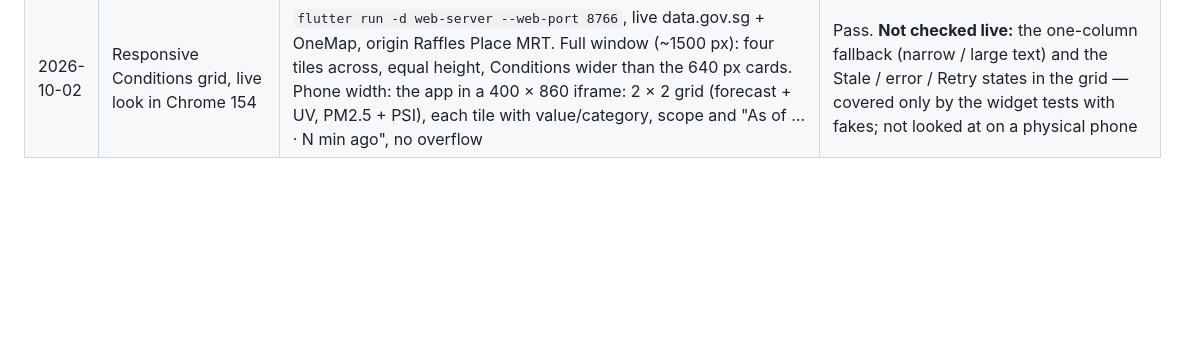
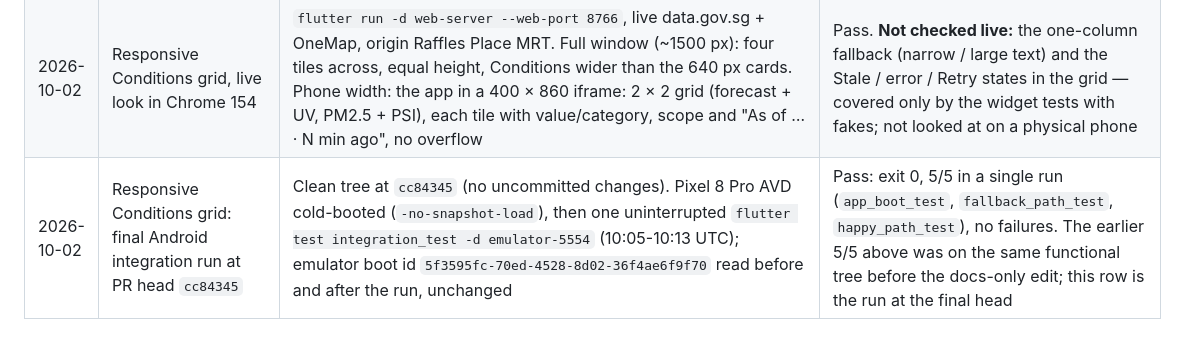
Before and after one commit to WeeJC8954/sg-smart-commute, a Markdown page: docs/testing.md, the part around the change. Drawn GitHub-style; blank space fills up the shorter version.

Commit message:
docs(testing): log the final uninterrupted Android integration run at cc84345
Co-Authored-By: Claude Opus 5.5 <noreply@anthropic.com>

```diff
--- a/docs/testing.md
+++ b/docs/testing.md
@@ -228,3 +228,4 @@ Note: building the probe APK replaces `app-debug.apk`. Rebuild the real app afte
 | 2026-10-02 | PR #19 follow-up gates @ f19cc6e | `dart format --set-exit-if-changed .`; `flutter analyze`; `flutter test`; `flutter build web`; `flutter build apk --debug`; `flutter test integration_test -d emulator-5554` (Pixel 8 Pro, cold boot) | Pass: 0 files changed (exit 0); no issues; 394/394; web built; debug APK built; integration 5/5. **Not run:** release APK build (signing code unchanged); Web/ChromeDriver integration (chromedriver not installed); a live device check of the late-denial note |
 | 2026-10-02 | Responsive Conditions grid (branch `feat/compact-dashboard-grid`) | `dart format --set-exit-if-changed .`; `flutter analyze`; `flutter test` (incl. new `test/features/environment/conditions_grid_test.dart`); `flutter build web`; `flutter build apk --debug`; `flutter test integration_test -d emulator-5554` (Pixel 8 Pro, cold boot) | Pass: 0 files changed; no issues; 404/404; web built; debug APK built; integration 5/5. Mutation check: with `BusyRow` from `origin/main` (no `Flexible`), the "loading and waiting-for-location states fit a 2 × 2 tile" test reports RenderFlex overflows of 126–198 px; with the fix it passes |
 | 2026-10-02 | Responsive Conditions grid, live look in Chrome 154 | `flutter run -d web-server --web-port 8766`, live data.gov.sg + OneMap, origin Raffles Place MRT. Full window (~1500 px): four tiles across, equal height, Conditions wider than the 640 px cards. Phone width: the app in a 400 × 860 iframe: 2 × 2 grid (forecast + UV, PM2.5 + PSI), each tile with value/category, scope and "As of … · N min ago", no overflow | Pass. **Not checked live:** the one-column fallback (narrow / large text) and the Stale / error / Retry states in the grid — covered only by the widget tests with fakes; not looked at on a physical phone |
+| 2026-10-02 | Responsive Conditions grid: final Android integration run at PR head `cc84345` | Clean tree at `cc84345` (no uncommitted changes). Pixel 8 Pro AVD cold-booted (`-no-snapshot-load`), then one uninterrupted `flutter test integration_test -d emulator-5554` (10:05-10:13 UTC); emulator boot id `5f3595fc-70ed-4528-8d02-36f4ae6f9f70` read before and after the run, unchanged | Pass: exit 0, 5/5 in a single run (`app_boot_test`, `fallback_path_test`, `happy_path_test`), no failures. The earlier 5/5 above was on the same functional tree before the docs-only edit; this row is the run at the final head |
```
